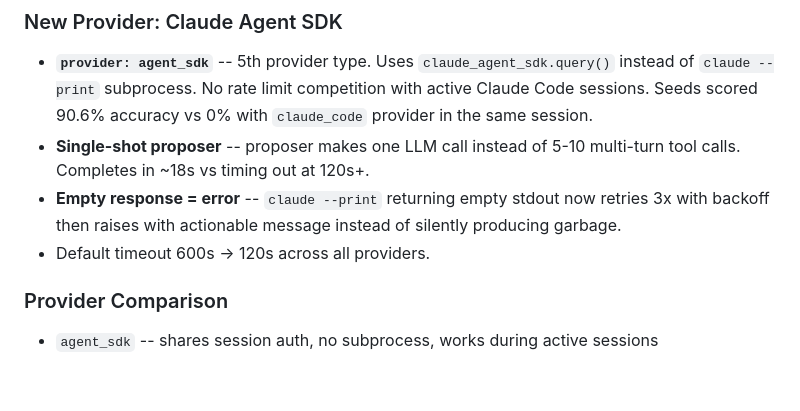
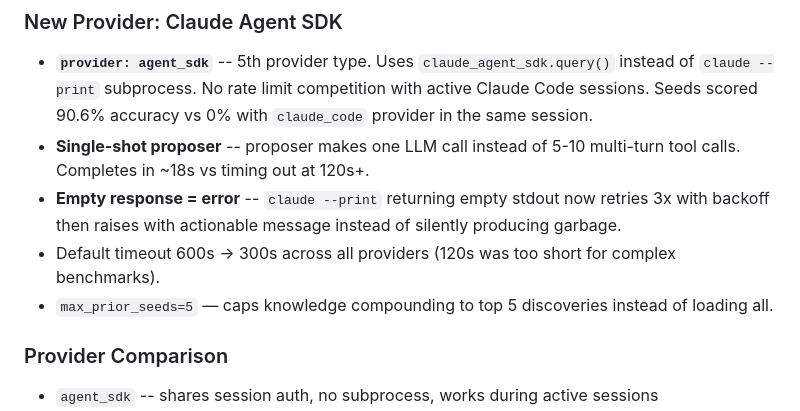
Before and after one commit to canivel/kaos, a Markdown page: CHANGELOG.md, the part around the change. GitHub-like rendering; blank space fills up the shorter version.

```diff
--- a/CHANGELOG.md
+++ b/CHANGELOG.md
@@ -9,7 +9,8 @@ All notable changes to KAOS are documented here.
 - **`provider: agent_sdk`** -- 5th provider type. Uses `claude_agent_sdk.query()` instead of `claude --print` subprocess. No rate limit competition with active Claude Code sessions. Seeds scored 90.6% accuracy vs 0% with `claude_code` provider in the same session.
 - **Single-shot proposer** -- proposer makes one LLM call instead of 5-10 multi-turn tool calls. Completes in ~18s vs timing out at 120s+.
 - **Empty response = error** -- `claude --print` returning empty stdout now retries 3x with backoff then raises with actionable message instead of silently producing garbage.
-- Default timeout 600s → 120s across all providers.
+- Default timeout 600s → 300s across all providers (120s was too short for complex benchmarks).
+- `max_prior_seeds=5` — caps knowledge compounding to top 5 discoveries instead of loading all.
 
 ### Provider Comparison
 
```
Also changed, not shown: README.md (+1 -1 lines).
